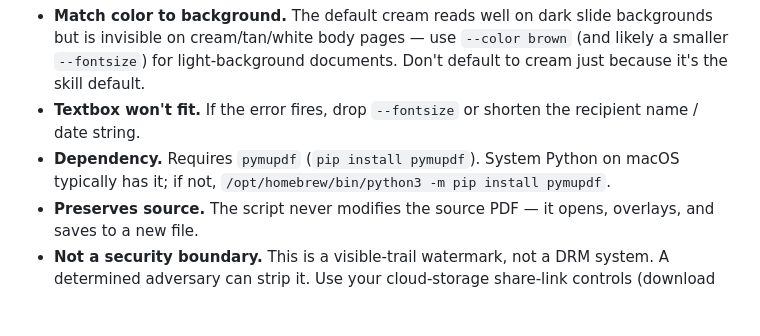
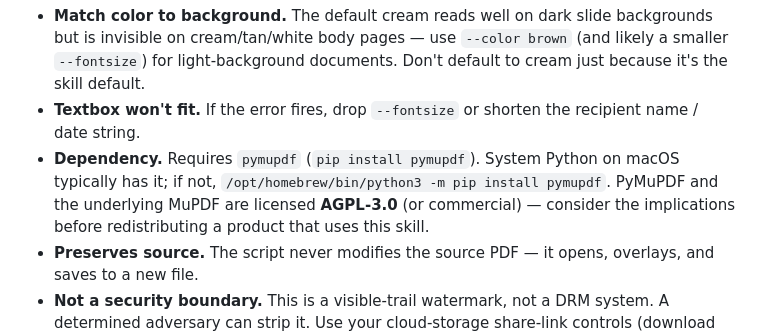
Before and after one commit to yashatbear/skills, a Markdown page: watermark/SKILL.md, the part around the change. Rendered like a GitHub page; blank space fills up the shorter version.

Commit message:
credit third-party dependencies
Add a Credits section to README listing each skill's runtime deps with
SPDX license identifiers and links. Flag AGPL-3.0 status of PyMuPDF (used
by watermark) prominently, since it's the most consequential license for
anyone redistributing software built on these skills.

```diff
--- a/watermark/SKILL.md
+++ b/watermark/SKILL.md
@@ -86,7 +86,7 @@ Slug is the recipient name lowercased with non-alphanumeric characters replaced
 - **Default 65pt is sized for slides, not docs.** The default assumes a 1920×1080 deck page. On US Letter (8.5×11) pages, 65pt clips at both edges of the rotated text — use `--fontsize 40` for Letter/A4 documents. If you see the watermark cut off in preview, drop the fontsize.
 - **Match color to background.** The default cream reads well on dark slide backgrounds but is invisible on cream/tan/white body pages — use `--color brown` (and likely a smaller `--fontsize`) for light-background documents. Don't default to cream just because it's the skill default.
 - **Textbox won't fit.** If the error fires, drop `--fontsize` or shorten the recipient name / date string.
-- **Dependency.** Requires `pymupdf` (`pip install pymupdf`). System Python on macOS typically has it; if not, `/opt/homebrew/bin/python3 -m pip install pymupdf`.
+- **Dependency.** Requires `pymupdf` (`pip install pymupdf`). System Python on macOS typically has it; if not, `/opt/homebrew/bin/python3 -m pip install pymupdf`. PyMuPDF and the underlying MuPDF are licensed **AGPL-3.0** (or commercial) — consider the implications before redistributing a product that uses this skill.
 - **Preserves source.** The script never modifies the source PDF — it opens, overlays, and saves to a new file.
 - **Not a security boundary.** This is a visible-trail watermark, not a DRM system. A determined adversary can strip it. Use your cloud-storage share-link controls (download disabled, expiring links) for actual access control.
 
```
Also changed, not shown: 1 other file.
